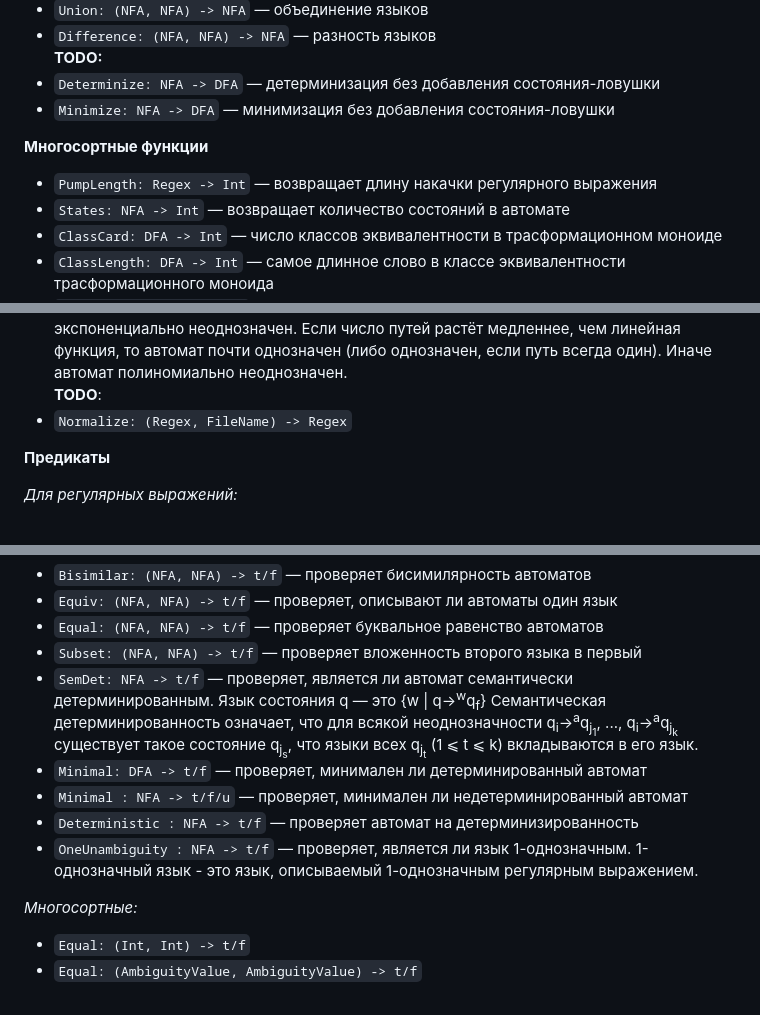
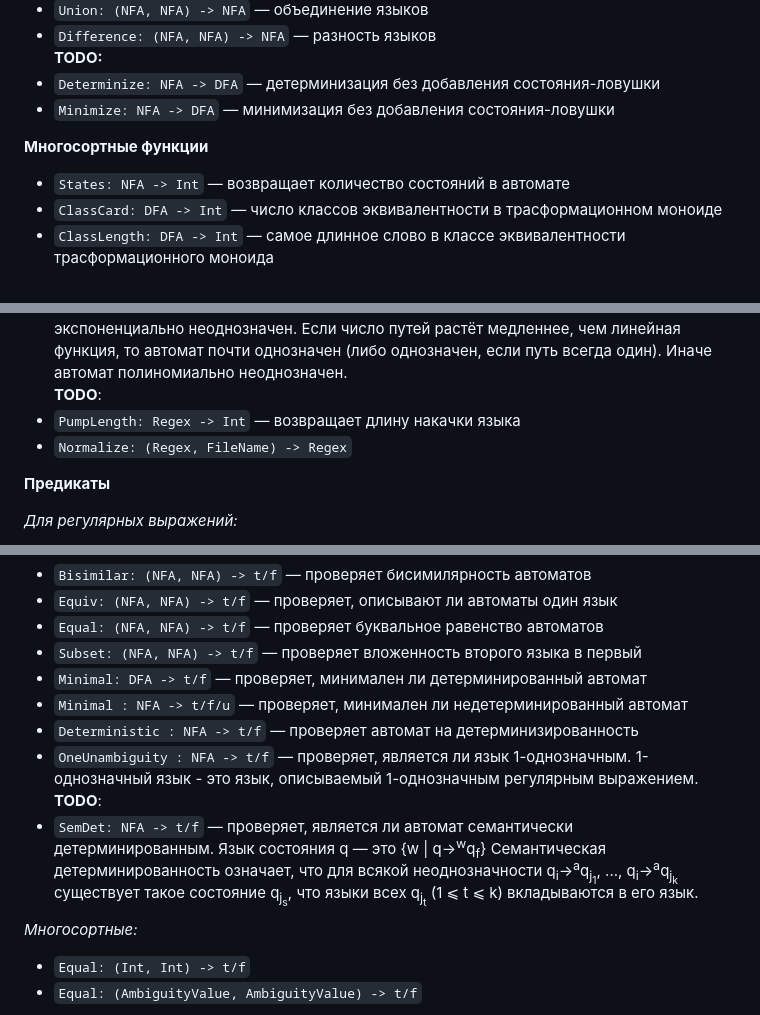
Before and after one commit to OnionGrief/Chipollino, a Markdown page: README.md, 3 parts joined by grey strips. Rendered like a GitHub page.

```diff
--- a/README.md
+++ b/README.md
@@ -155,7 +155,6 @@ TG.generate_task(3, 5, false, false);
 - `Minimize: NFA -> DFA` — минимизация без добавления состояния-ловушки
 
 **Многосортные функции**
-- `PumpLength: Regex -> Int` — возвращает длину накачки регулярного выражения
 - `States: NFA -> Int` — возвращает количество состояний в автомате
 - `ClassCard: DFA -> Int` — число классов эквивалентности в трасформационном моноиде
 - `ClassLength: DFA -> Int` — самое длинное слово в классе эквивалентности трасформационного моноида
@@ -163,6 +162,7 @@ TG.generate_task(3, 5, false, false);
 - `GlaisterShallit :: NFA -> Int` — определяет нижнюю границу количества состояний в НКА для языка
 - `Ambiguity: NFA -> AmbiguityValue` — определяет меру неоднозначности  автомата. Если число путей, по которым распознается слово (длины от минимальной до $s^2$) растёт быстрее, чем полином степени |s|, где s — число состояний НКА, то автомат экспоненциально неоднозначен. Если число путей растёт медленнее, чем линейная функция, то автомат почти однозначен (либо однозначен, если путь всегда один). Иначе автомат полиномиально неоднозначен.
 **TODO**:
+- `PumpLength: Regex -> Int` — возвращает длину накачки языка
 - `Normalize: (Regex, FileName) -> Regex`
 
 **Предикаты**
@@ -178,11 +178,12 @@ TG.generate_task(3, 5, false, false);
 - `Equiv: (NFA, NFA) -> t/f` — проверяет, описывают ли автоматы один язык
 - `Equal: (NFA, NFA) -> t/f` — проверяет буквальное равенство автоматов
 - `Subset: (NFA, NFA) -> t/f` — проверяет вложенность второго языка в первый
-- `SemDet: NFA -> t/f` — проверяет, является ли автомат семантически детерминированным. Язык состояния q — это \{w \| q→<sup>w</sup>q<sub>f</sub>} Семантическая детерминированность означает, что для всякой неоднозначности q<sub>i</sub>→<sup>a</sup>q<sub>j<sub>1</sub></sub>, ...,  q<sub>i</sub>→<sup>a</sup>q<sub>j<sub>k</sub></sub> существует такое состояние q<sub>j<sub>s</sub></sub>, что языки всех  q<sub>j<sub>t</sub></sub> (1 ⩽ t ⩽ k) вкладываются в его язык.
 - `Minimal: DFA -> t/f` — проверяет, минимален ли детерминированный автомат
 - `Minimal : NFA -> t/f/u` — проверяет, минимален ли недетерминированный автомат
 - `Deterministic : NFA -> t/f` — проверяет автомат на детерминизированность
 - `OneUnambiguity : NFA -> t/f` — проверяет, является ли язык 1-однозначным. 1-однозначный язык - это язык, описываемый 1-однозначным регулярным выражением.
+**TODO**:
+- `SemDet: NFA -> t/f` — проверяет, является ли автомат семантически детерминированным. Язык состояния q — это \{w \| q→<sup>w</sup>q<sub>f</sub>} Семантическая детерминированность означает, что для всякой неоднозначности q<sub>i</sub>→<sup>a</sup>q<sub>j<sub>1</sub></sub>, ...,  q<sub>i</sub>→<sup>a</sup>q<sub>j<sub>k</sub></sub> существует такое состояние q<sub>j<sub>s</sub></sub>, что языки всех  q<sub>j<sub>t</sub></sub> (1 ⩽ t ⩽ k) вкладываются в его язык.
 
 *Многосортные:*
 - `Equal: (Int, Int) -> t/f`
```
